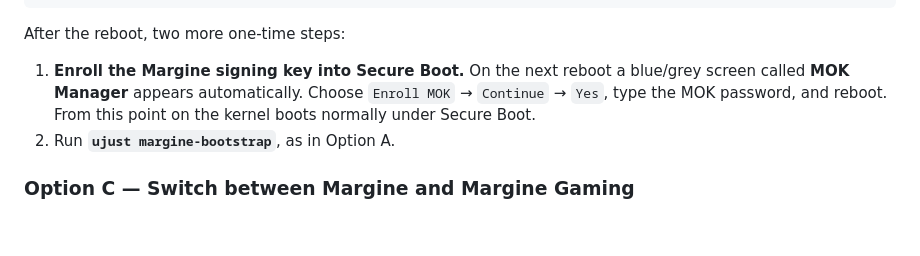
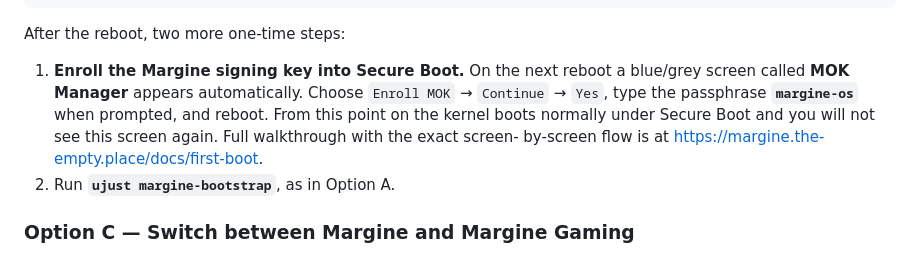
Before and after one commit to daniel-g-carrasco/margine-image, a Markdown page: README.md, the part around the change. Drawn GitHub-style; blank space fills up the shorter version.

Commit message:
docs(readme): name the MOK passphrase + link to first-boot walkthrough
The Enroll-MOK step in Option B told users to "type the MOK password"
without saying what it was — leaving them to dig through the GitHub
secret or guess. Surface the new "margine-os" passphrase inline (matches
the rotation landed in MOK_PASSWORD on 2026-06-06) and link to the new
/docs/first-boot wiki page for the full screen-by-screen flow.

Co-Authored-By: Claude Opus 4.7 <noreply@anthropic.com>

```diff
--- a/README.md
+++ b/README.md
@@ -135,8 +135,11 @@ After the reboot, two more one-time steps:
 1. **Enroll the Margine signing key into Secure Boot.** On the next
    reboot a blue/grey screen called **MOK Manager** appears
    automatically. Choose `Enroll MOK` → `Continue` → `Yes`, type the
-   MOK password, and reboot. From this point on the kernel boots
-   normally under Secure Boot.
+   passphrase **`margine-os`** when prompted, and reboot. From this
+   point on the kernel boots normally under Secure Boot and you will
+   not see this screen again. Full walkthrough with the exact screen-
+   by-screen flow is at
+   <https://margine.the-empty.place/docs/first-boot>.
 2. Run **`ujust margine-bootstrap`**, as in Option A.
 
 ### Option C — Switch between Margine and Margine Gaming
```
